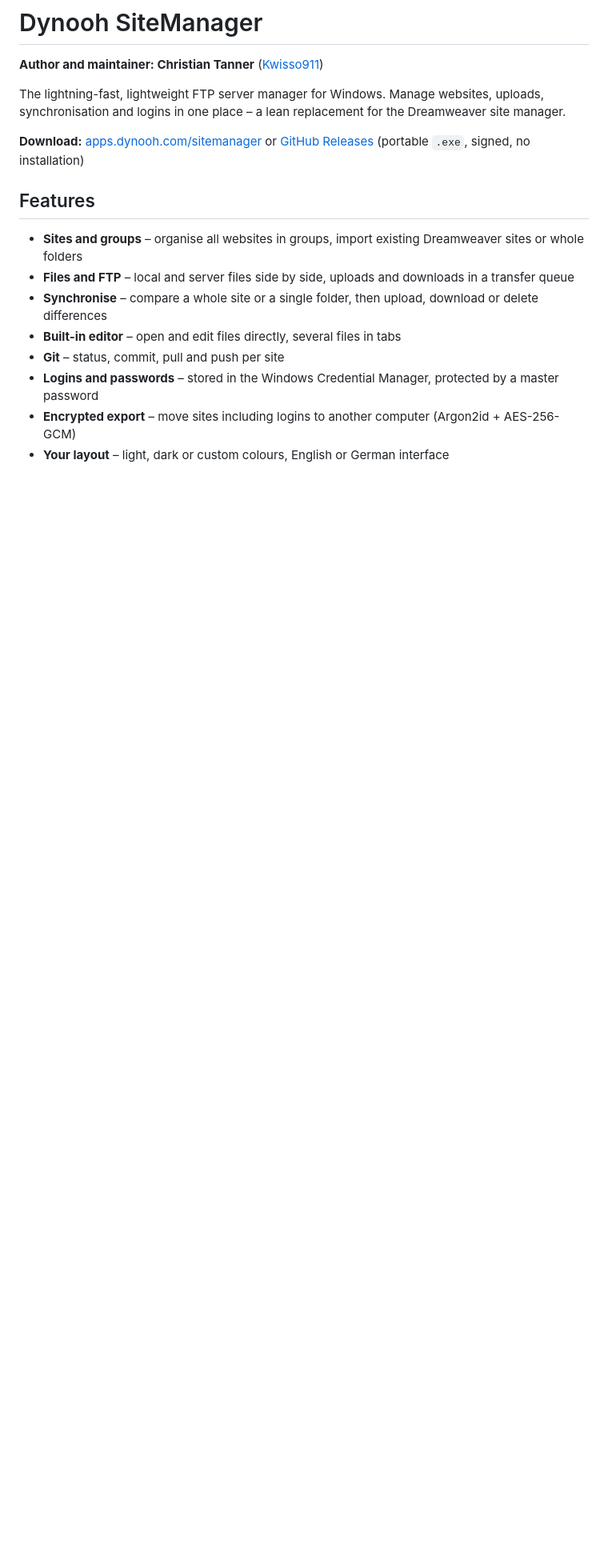
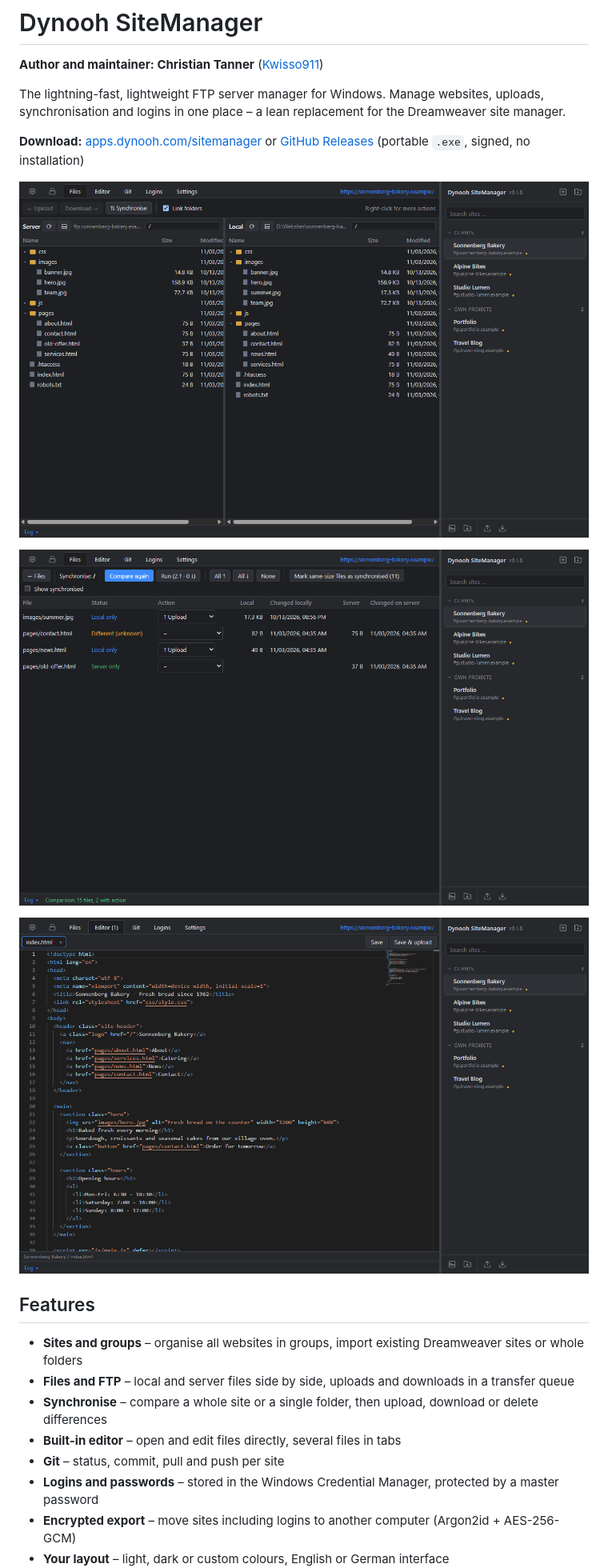
Before and after one commit to Kwisso911/dynooh-sitemanager, a Markdown page: README.md, the part around the change. Shown at 80% size. GitHub-like rendering; pictures changed too: docs/screenshot-editor.png (added), docs/screenshot-files.png (added), docs/screenshot-sync.png (added); blank space fills up the shorter version.

Commit message:
Add screenshots to README
Co-authored-by: Cursor <cursoragent@cursor.com>

```diff
--- a/README.md
+++ b/README.md
@@ -5,6 +5,12 @@
 The lightning-fast, lightweight FTP server manager for Windows. Manage websites, uploads, synchronisation and logins in one place – a lean replacement for the Dreamweaver site manager.
 
 **Download:** [apps.dynooh.com/sitemanager](https://apps.dynooh.com/sitemanager/) or [GitHub Releases](https://github.com/Kwisso911/dynooh-sitemanager/releases/latest) (portable `.exe`, signed, no installation)
+
+![Server and local files side by side, sites in groups](docs/screenshot-files.png)
+
+![Comparing local and server files before synchronising](docs/screenshot-sync.png)
+
+![HTML file in the built-in editor](docs/screenshot-editor.png)
 
 ## Features
 
```
